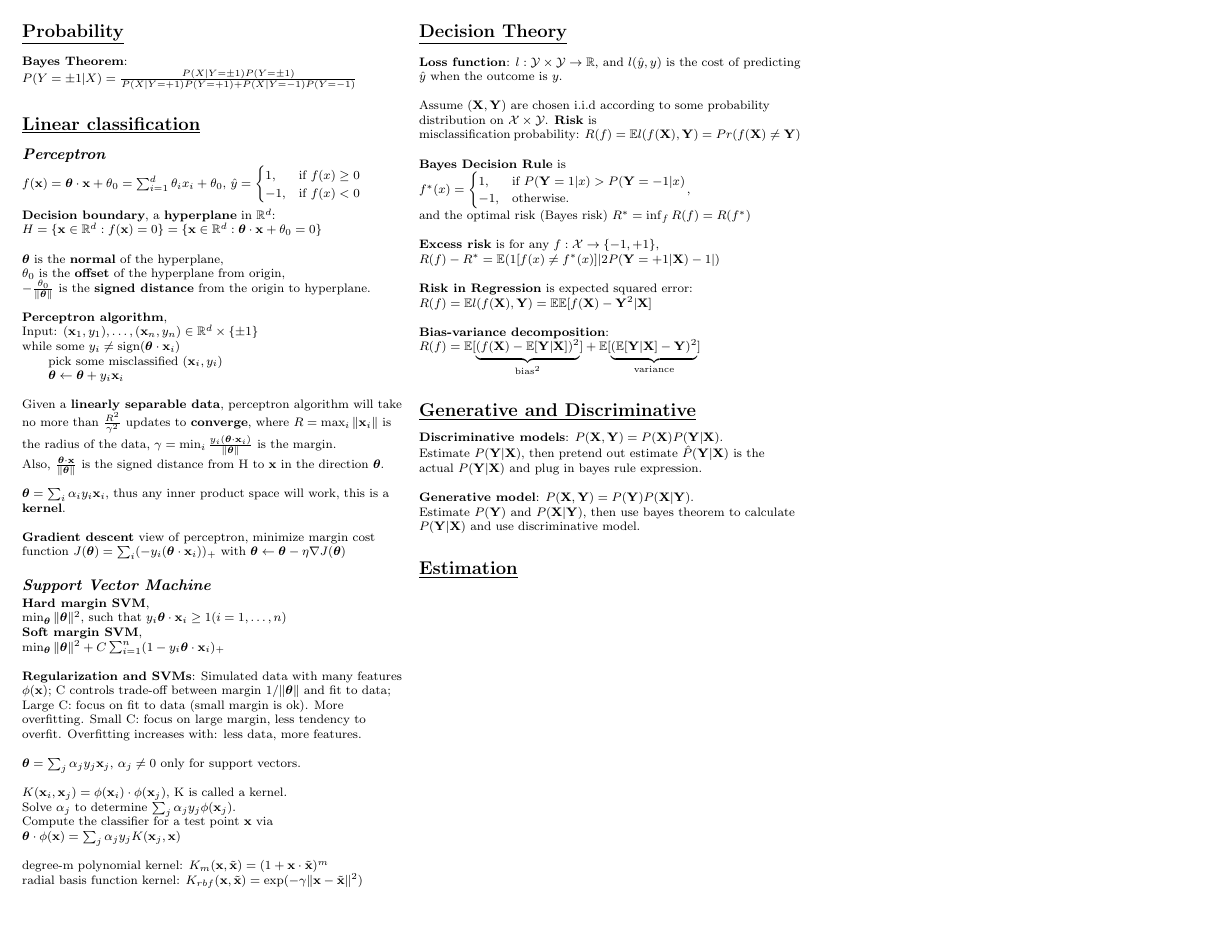
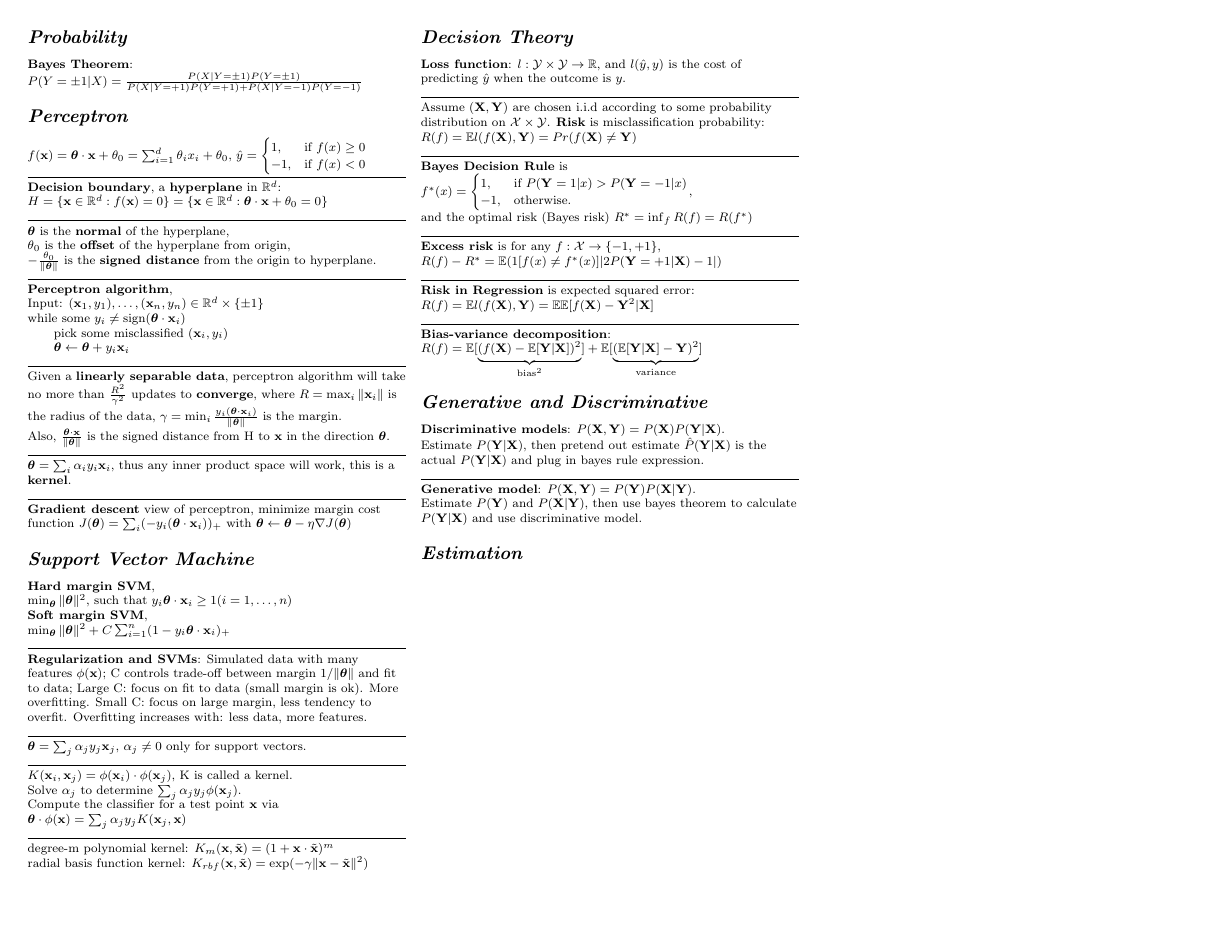
Before and after one commit to zhaoyan1117/ml_cheatsheet, a LaTeX document (cheat_sheet.tex): the whole page. Compiled offline with pdfLaTeX.

Commit message:
cleanup margin

```diff
--- a/cheat_sheet.tex
+++ b/cheat_sheet.tex
@@ -7,14 +7,14 @@
 
 % Turn off header and footer
 \pagestyle{empty}
-\geometry{top=.2in,left=.2in,right=.2in,bottom=.2in}
+\geometry{top=.25in,left=.25in,right=.25in,bottom=.25in}
 
 % Redefine section commands to use less space
 \makeatletter
-\renewcommand{\section}{\@startsection{section}{1}{\z@}{5ex}{2ex}
-											 {\normalfont\large\bfseries\underline}}
-\renewcommand{\subsection}{\@startsection{subsection}{2}{\z@}{3ex}{0.5ex}
-													{\normalfont\normalsize\bfseries\textit}}
+\renewcommand{\section}{\@startsection{section}{1}{\z@}{3ex}{2ex}
+											 {\normalfont\large\bfseries\textit}}
+\renewcommand{\subsection}{\@startsection{subsection}{2}{\z@}{1ex}{0.5ex}
+													{\normalfont\normalsize\bfseries}}
 \renewcommand{\subsubsection}{\@startsection{subsubsection}{3}{\z@}{-1ex}{0.5ex}
 														 {\normalfont\small\bfseries}}
 \makeatother
@@ -32,7 +32,7 @@
 \newcommand{\bX}{\mathbf{X}}
 \newcommand{\bY}{\mathbf{Y}}
 \newcommand{\btheta}{\boldsymbol{\theta}}
-\newcommand{\ruler}{\rule{8.76cm}{0.pt}\\}
+\newcommand{\ruler}{\\\rule{8.66cm}{0.1pt}\\}
 \newcommand{\norm}[1]{\|#1\|}
 
 % -----------------------------------------------------------------------
@@ -54,8 +54,7 @@
 $P(Y=\pm 1 | X) = \frac{P(X|Y=\pm 1)P(Y=\pm 1)}{P(X|Y= +1)P(Y= +1) + P(X|Y= -1)P(Y= -1)}$
 % --------------------------------
 
-\section{Linear classification}
-\subsection{Perceptron}
+\section{Perceptron}
 $f(\bx) = \btheta \cdot \bx + \theta_0 = \sum_{i=1}^{d}\theta_ix_i + \theta_0$,
 $
 \hat{y} =
@@ -85,8 +84,9 @@ $\btheta = \sum_{i} \alpha_i y_i \bx_i$, thus any inner product space will work,
 \ruler
 \textbf{Gradient descent} view of perceptron, minimize margin cost function
 $J(\btheta) = \sum_{i}(-y_i(\btheta\cdot\bx_i))_{+}$ with $\btheta \leftarrow \btheta - \eta\nabla J(\btheta)$
+% --------------------------------
 
-\subsection{Support Vector Machine}
+\section{Support Vector Machine}
 \textbf{Hard margin SVM},\\
 $\min_{\btheta} \norm{\btheta}^2$, such that $y_i\btheta\cdot\bx_i \geq 1 (i = 1,\dots,n)$\\
 \textbf{Soft margin SVM},\\
```
Also changed, not shown: cheat_sheet.pdf.
